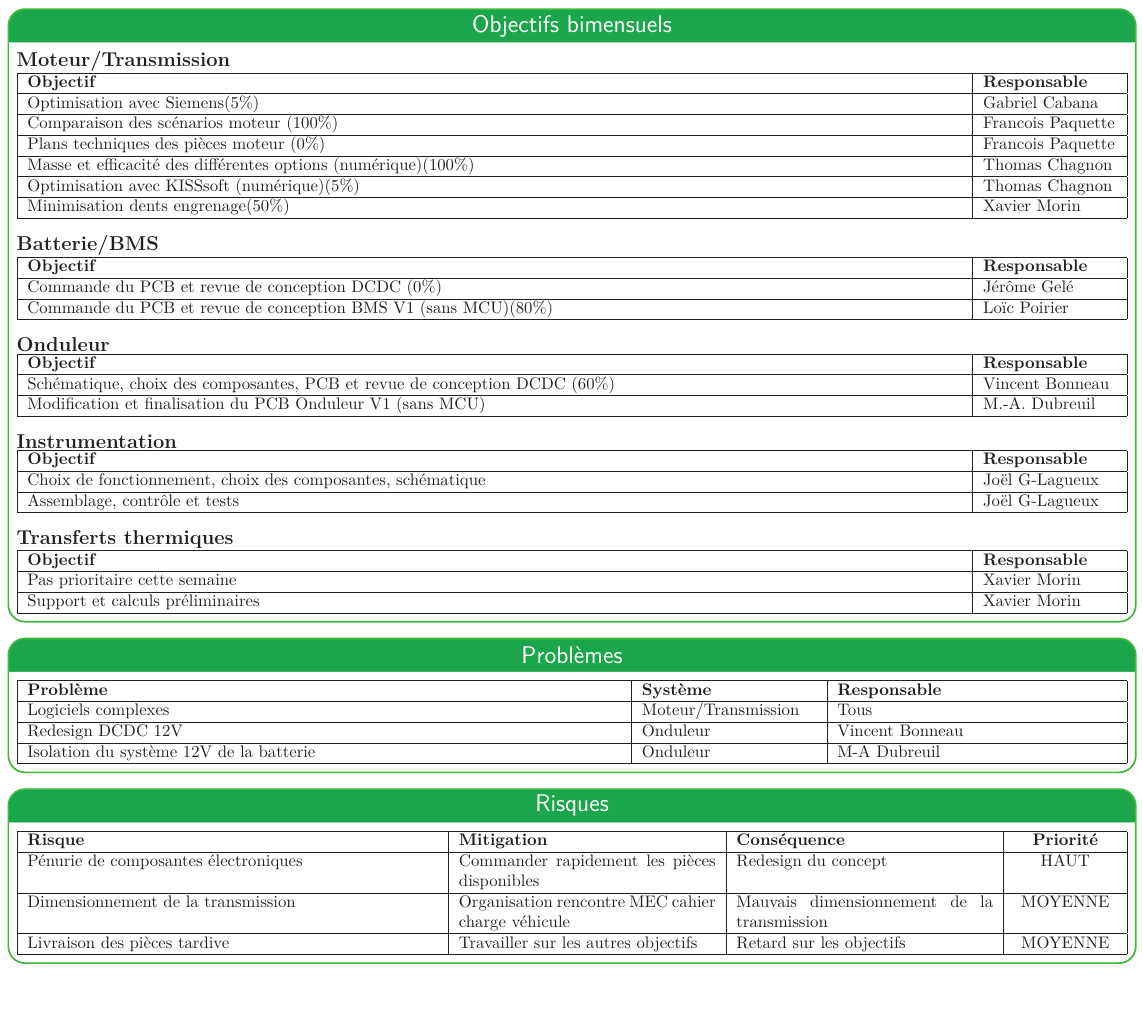
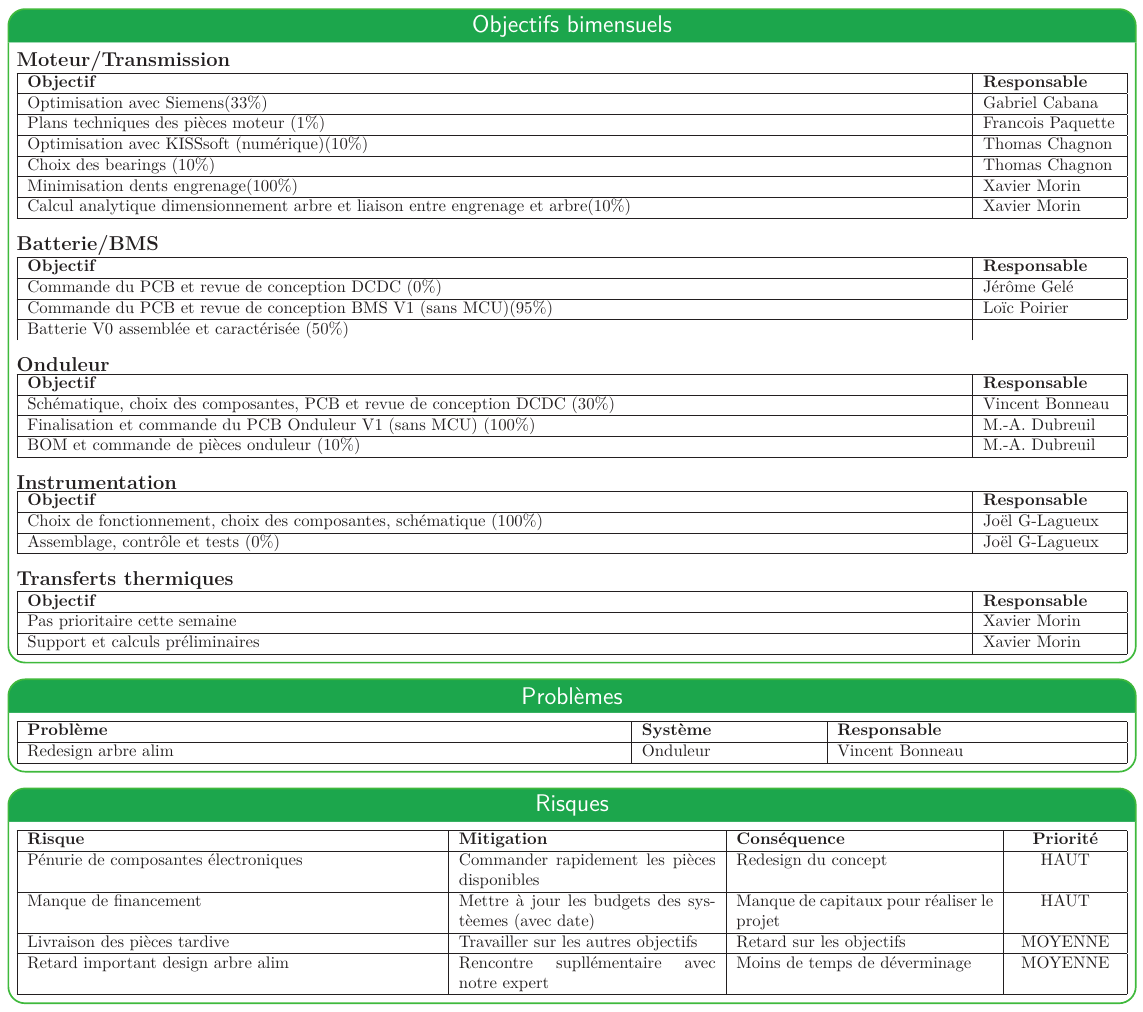
Before and after one commit to bergalexandre/Dashboard---lectrique, a LaTeX poster (poster.tex, which reads tableaux/problemes.tex, tableaux/risques.tex, tableaux/taches_accomplies.tex): page 2 of 3. Compiled offline with LuaLaTeX.

Commit message:
Updates from Overleaf

```diff
--- a/tableaux/problemes.tex
+++ b/tableaux/problemes.tex
@@ -6,9 +6,8 @@
   }
     \hline
     \textbf{Problème} & \textbf{Système} & \textbf{Responsable} \\\hline
-     Logiciels complexes & Moteur/Transmission & Tous \\\hline
-     Redesign DCDC 12V & Onduleur & Vincent Bonneau \\\hline
-     Isolation du système 12V de la batterie & Onduleur & M-A Dubreuil \\\hline
+     Redesign arbre alim & Onduleur & Vincent Bonneau \\\hline
+%     Isolation du système 12V de la batterie & Onduleur & M-A Dubreuil \\\hline
   \end{tabularx}
 
 
--- a/tableaux/risques.tex
+++ b/tableaux/risques.tex
@@ -8,8 +8,9 @@
     \hline
     \textbf{Risque} & \textbf{Mitigation} & \textbf{Conséquence} & \textbf{Priorité}\\\hline
     Pénurie de composantes électroniques & Commander rapidement les pièces disponibles & Redesign du concept & HAUT\\\hline
-    Dimensionnement de la transmission & Organisation rencontre MEC cahier charge véhicule & Mauvais dimensionnement de la transmission & MOYENNE\\\hline
+    Manque de financement & Mettre à jour les budgets des systèemes (avec date) & Manque de capitaux pour réaliser le projet & HAUT\\\hline
     Livraison des pièces tardive & Travailler sur les autres objectifs & Retard sur les objectifs & MOYENNE\\\hline
+    Retard important design arbre alim & Rencontre supllémentaire avec notre expert & Moins de temps de déverminage & MOYENNE\\\hline
   \end{tabularx}
 
 
--- a/tableaux/taches_accomplies.tex
+++ b/tableaux/taches_accomplies.tex
@@ -6,12 +6,12 @@
   }
     \hline
     \textbf{Objectif} & \textbf{Responsable} \\\hline
-     Optimisation avec Siemens(5\%)  & Gabriel Cabana \\\hline
-     Comparaison des scénarios moteur (100\%)  & Francois Paquette \\\hline
-      Plans techniques des pièces moteur (0\%)  & Francois Paquette \\\hline
-     Masse et efficacité des différentes options (numérique)(100\%)  &  Thomas Chagnon\\\hline
-     Optimisation avec KISSsoft (numérique)(5\%)  &  Thomas Chagnon\\\hline
-     Minimisation dents engrenage(50\%) & Xavier Morin\\\hline
+     Optimisation avec Siemens(33\%)  & Gabriel Cabana \\\hline
+     Plans techniques des pièces moteur (1\%)  & Francois Paquette \\\hline
+     Optimisation avec KISSsoft (numérique)(10\%)  &  Thomas Chagnon\\\hline
+     Choix des bearings (10\%)  &  Thomas Chagnon\\\hline
+     Minimisation dents engrenage(100\%) & Xavier Morin\\\hline
+     Calcul analytique dimensionnement arbre et liaison entre engrenage et arbre(10\%) & Xavier Morin\\\hline
 \end{tabularx}
 \medskip
 
@@ -25,7 +25,8 @@
     \hline
     \textbf{Objectif} & \textbf{Responsable} \\\hline
     Commande du PCB et revue de conception DCDC (0\%)  & Jérôme Gelé \\\hline
-    Commande du PCB et revue de conception BMS V1 (sans MCU)(80\%) & Loïc Poirier\\\hline
+    Commande du PCB et revue de conception BMS V1 (sans MCU)(95\%) & Loïc Poirier\\\hline
+    Batterie V0 assemblée et caractérisée (50\%)
 \end{tabularx}\\
 \medskip
 
@@ -37,8 +38,9 @@
   }
     \hline
     \textbf{Objectif} & \textbf{Responsable} \\\hline
-    Schématique, choix des composantes, PCB et revue de conception DCDC (60\%)  & Vincent Bonneau \\\hline
-    Modification et finalisation du PCB Onduleur V1 (sans MCU) & M.-A. Dubreuil\\\hline
+    Schématique, choix des composantes, PCB et revue de conception DCDC (30\%)  & Vincent Bonneau \\\hline
+    Finalisation et commande du PCB Onduleur V1 (sans MCU) (100\%) & M.-A. Dubreuil\\\hline
+     BOM et commande de pièces onduleur (10\%) & M.-A. Dubreuil\\\hline
 \end{tabularx}
 \medskip
 
@@ -50,8 +52,8 @@
   }
     \hline
     \textbf{Objectif} & \textbf{Responsable} \\\hline
-    Choix de fonctionnement, choix des composantes, schématique  & Joël G-Lagueux \\\hline
-    Assemblage, contrôle et tests &  Joël G-Lagueux\\\hline
+    Choix de fonctionnement, choix des composantes, schématique (100\%)  & Joël G-Lagueux \\\hline
+    Assemblage, contrôle et tests (0\%) &  Joël G-Lagueux\\\hline
 \end{tabularx}
 \medskip
 
```
Also changed, not shown: poster.tex (+3 -3 lines), tableaux/objectifs_session.tex (+5 -5 lines).
